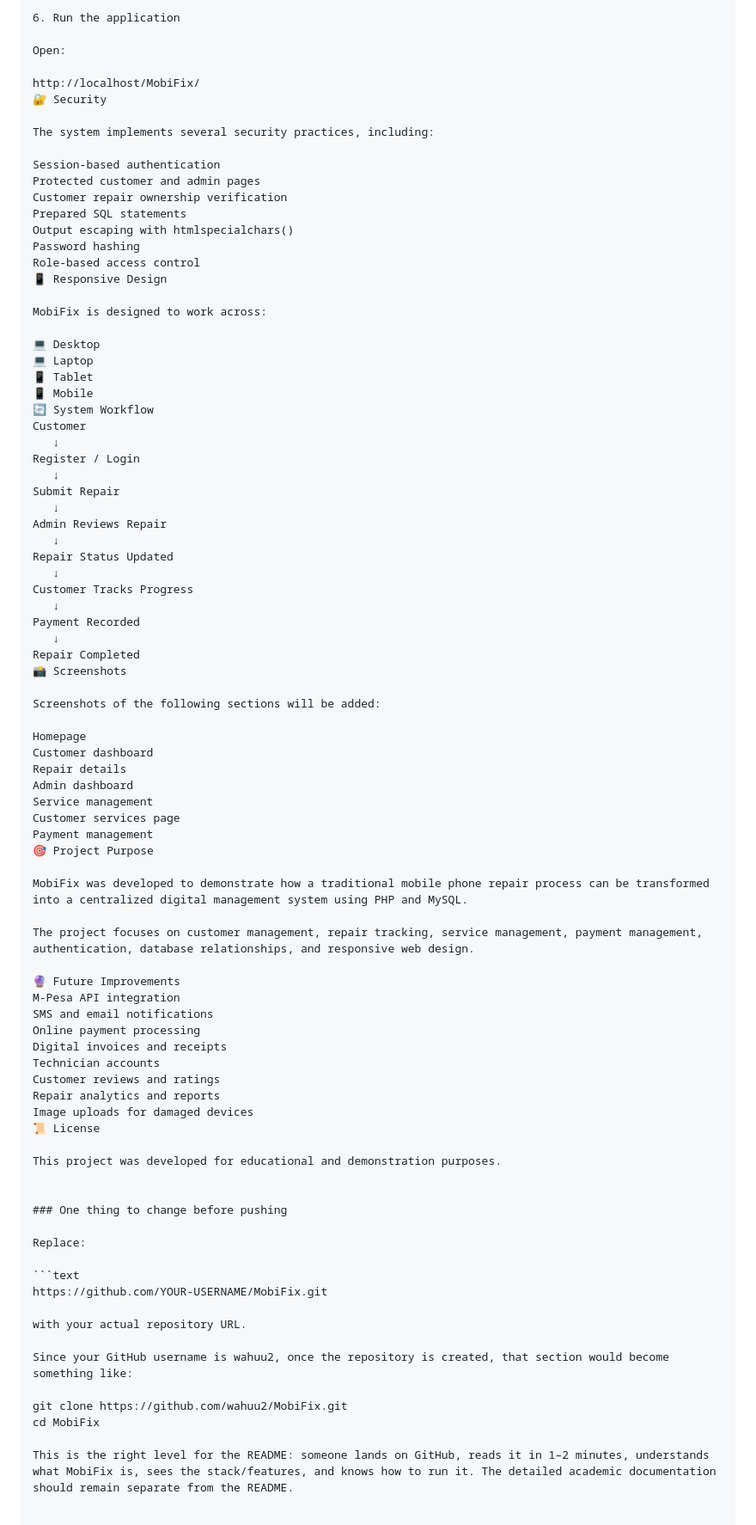
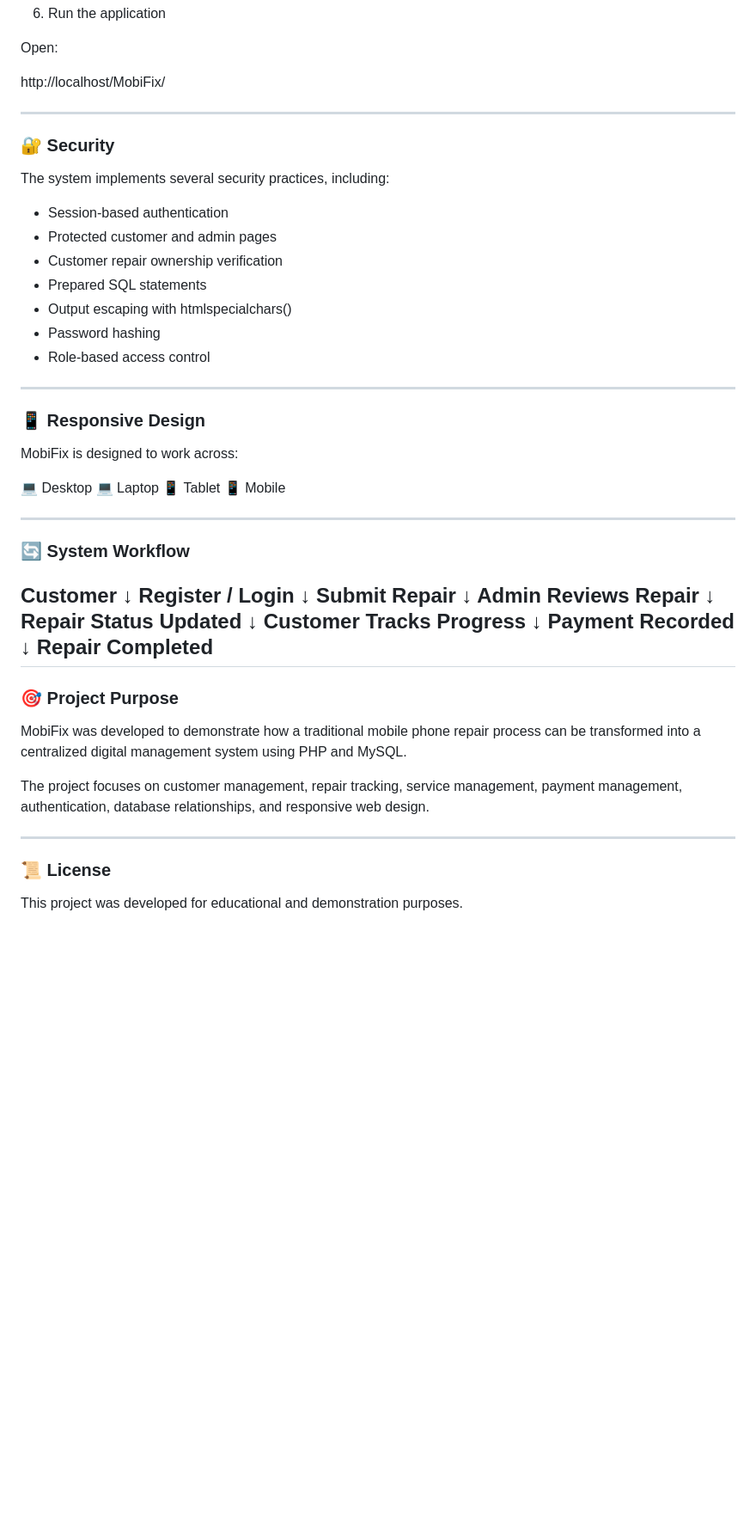
Before and after one commit to wahuu2/mobifix-repair-management-system, a Markdown page: README.md, the part around one of its changes. Shown at 86% size. Rendered like a GitHub page; blank space fills up the shorter version.

````diff
--- a/README.md
+++ b/README.md
@@ -131,18 +139,23 @@ with your local MySQL credentials.
 Open:
 
 http://localhost/MobiFix/
-🔐 Security
+
+---
+
+### 🔐 Security
 
 The system implements several security practices, including:
 
-Session-based authentication
-Protected customer and admin pages
-Customer repair ownership verification
-Prepared SQL statements
-Output escaping with htmlspecialchars()
-Password hashing
-Role-based access control
-📱 Responsive Design
+- Session-based authentication
+-  Protected customer and admin pages
+-  Customer repair ownership verification
+-  Prepared SQL statements
+-  Output escaping with htmlspecialchars()
+-  Password hashing
+-  Role-based access control
+
+---
+### 📱 Responsive Design
 
 MobiFix is designed to work across:
 
@@ -150,7 +163,10 @@ MobiFix is designed to work across:
 💻 Laptop
 📱 Tablet
 📱 Mobile
-🔄 System Workflow
+
+---
+
+### 🔄 System Workflow
 Customer
    ↓
 Register / Login
@@ -166,49 +182,15 @@ Customer Tracks Progress
 Payment Recorded
    ↓
 Repair Completed
-📸 Screenshots
-
-Screenshots of the following sections will be added:
-
-Homepage
-Customer dashboard
-Repair details
-Admin dashboard
-Service management
-Customer services page
-Payment management
-🎯 Project Purpose
+---
+### 🎯 Project Purpose
 
 MobiFix was developed to demonstrate how a traditional mobile phone repair process can be transformed into a centralized digital management system using PHP and MySQL.
 
 The project focuses on customer management, repair tracking, service management, payment management, authentication, database relationships, and responsive web design.
 
-🔮 Future Improvements
-M-Pesa API integration
-SMS and email notifications
-Online payment processing
-Digital invoices and receipts
-Technician accounts
-Customer reviews and ratings
-Repair analytics and reports
-Image uploads for damaged devices
-📜 License
+---
+
+### 📜 License
 
 This project was developed for educational and demonstration purposes.
-
-
-### One thing to change before pushing
-
-Replace:
-
-```text
-https://github.com/YOUR-USERNAME/MobiFix.git
-
-with your actual repository URL.
-
-Since your GitHub username is wahuu2, once the repository is created, that section would become something like:
-
-git clone https://github.com/wahuu2/MobiFix.git
-cd MobiFix
-
-This is the right level for the README: someone lands on GitHub, reads it in 1–2 minutes, understands what MobiFix is, sees the stack/features, and knows how to run it. The detailed academic documentation should remain separate from the README.
````
Also changed, not shown: other parts of README.md (+22 -14 lines).
